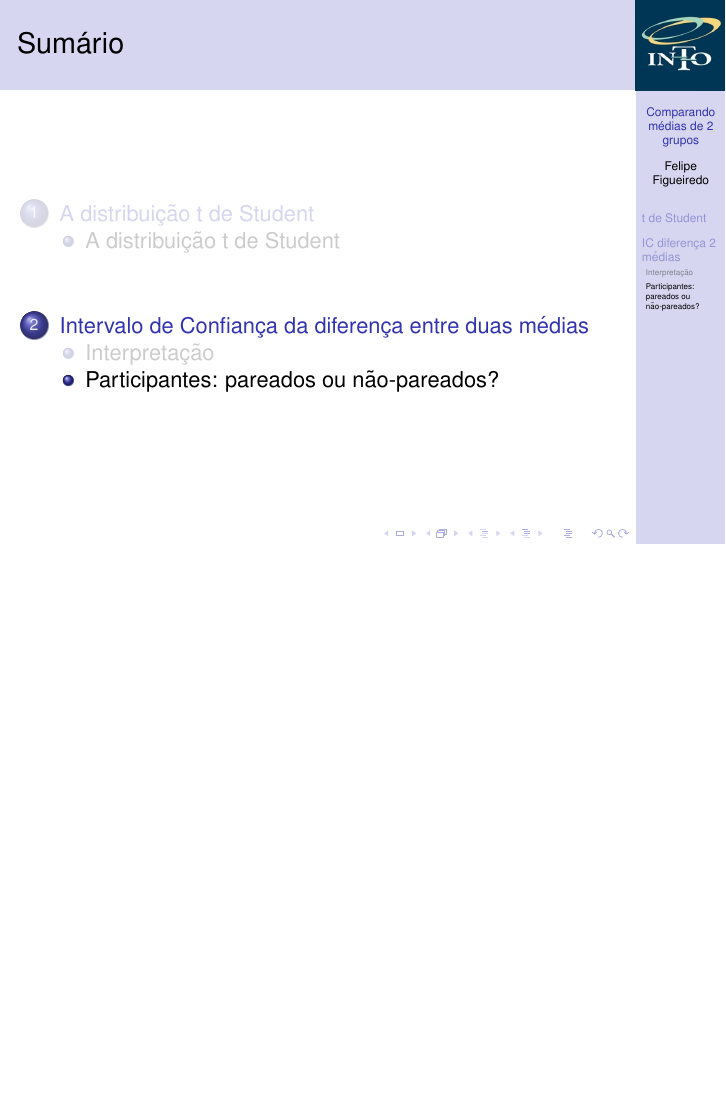
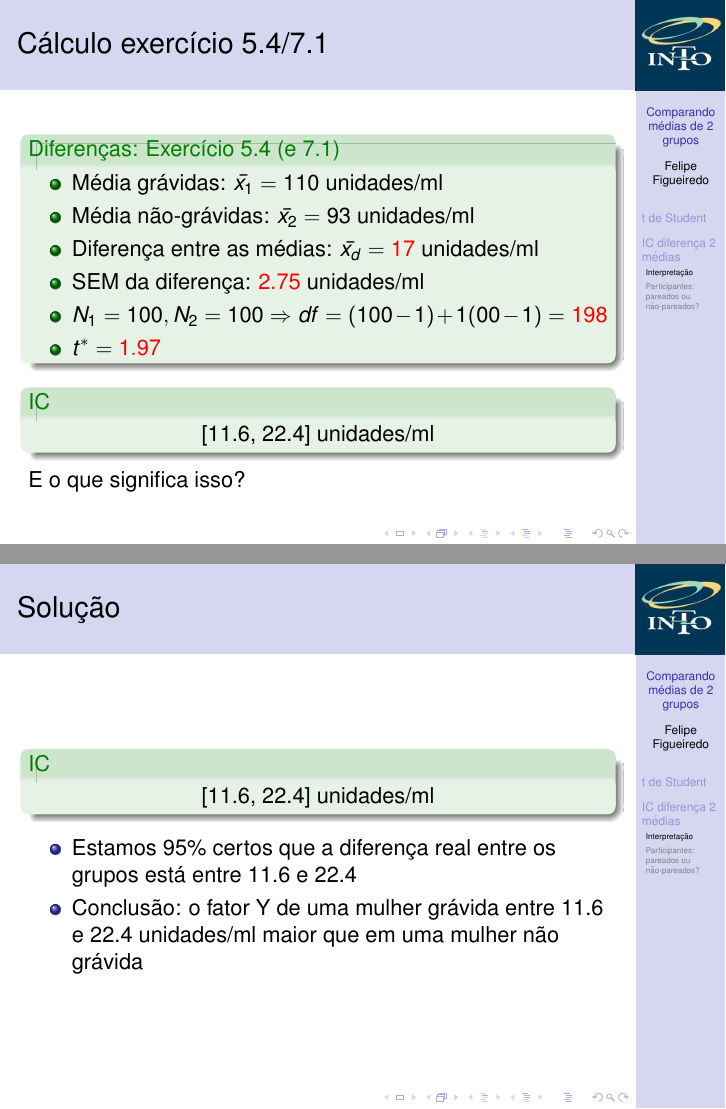
Before and after one commit to philsf/Bioestatistica, LaTeX slides (Aulas/BE-diferenca-IC-media-cap7.tex): page 20 of 20 before the commit and pages 20 and 21 of 22 after it, the two joined at a grey line, the shorter picture padded with empty space. Compiled offline with pdfLaTeX.

Commit message:
solução do exercício 5.4

```diff
--- a/Aulas/BE-diferenca-IC-media-cap7.tex
+++ b/Aulas/BE-diferenca-IC-media-cap7.tex
@@ -331,6 +331,35 @@
 
 \againframe{exercicio5.4}
 
+\begin{frame}{Cálculo exercício 5.4/7.1}
+  \begin{exampleblock}{Diferenças: Exercício 5.4 (e 7.1)}
+    \begin{itemize}
+    \item Média grávidas: $\bar{x_1} = 110$ unidades/ml
+    \item Média não-grávidas: $\bar{x_2} = 93$ unidades/ml
+    \item Diferença entre as médias: $\bar{x_d} = \alert{17}$ unidades/ml
+    \item SEM da diferença: \alert{2.75} unidades/ml
+    \item $N_1=100, N_2=100 \Rightarrow df = (100 -1) + 1(00 - 1) = \alert{198}$
+    \item $t^{*} = \alert{1.97}$
+    \end{itemize}
+  \end{exampleblock}
+  \begin{exampleblock}{IC}
+    \centering
+    [11.6, 22.4] unidades/ml
+  \end{exampleblock}
+  E o que significa isso?
+\end{frame}
+
+\begin{frame}{Solução}
+    \begin{exampleblock}{IC}
+    \centering
+    [11.6, 22.4] unidades/ml
+  \end{exampleblock}
+  \begin{itemize}
+  \item Estamos 95\% certos que a diferença real entre os grupos está entre 11.6 e 22.4
+  \item Conclusão: o fator Y de uma mulher grávida entre 11.6 e 22.4 unidades/ml maior que em uma mulher não grávida
+  \end{itemize}
+\end{frame}
+
 \subsection{Participantes: pareados ou não-pareados?}
 
 \end{document}
```
